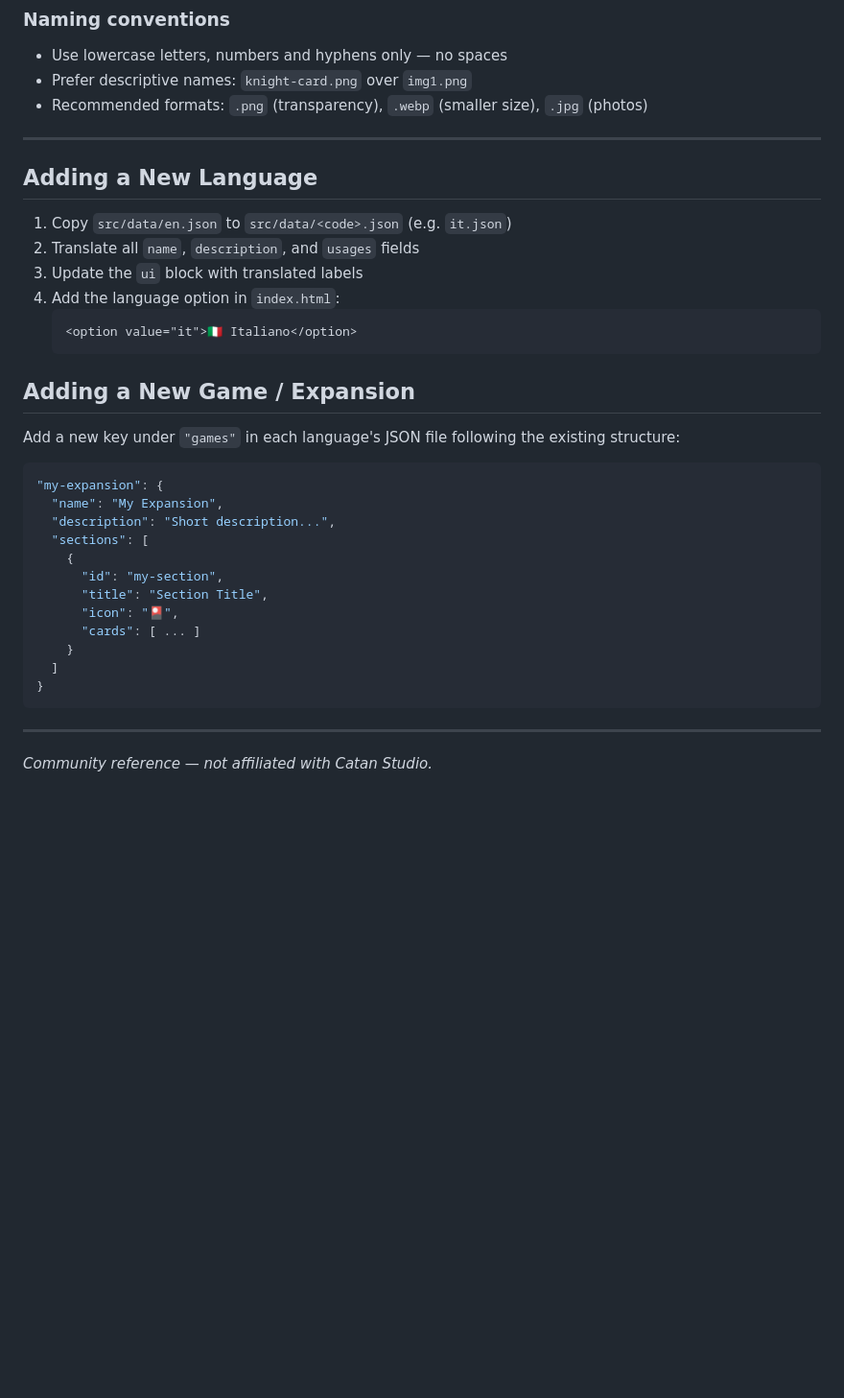
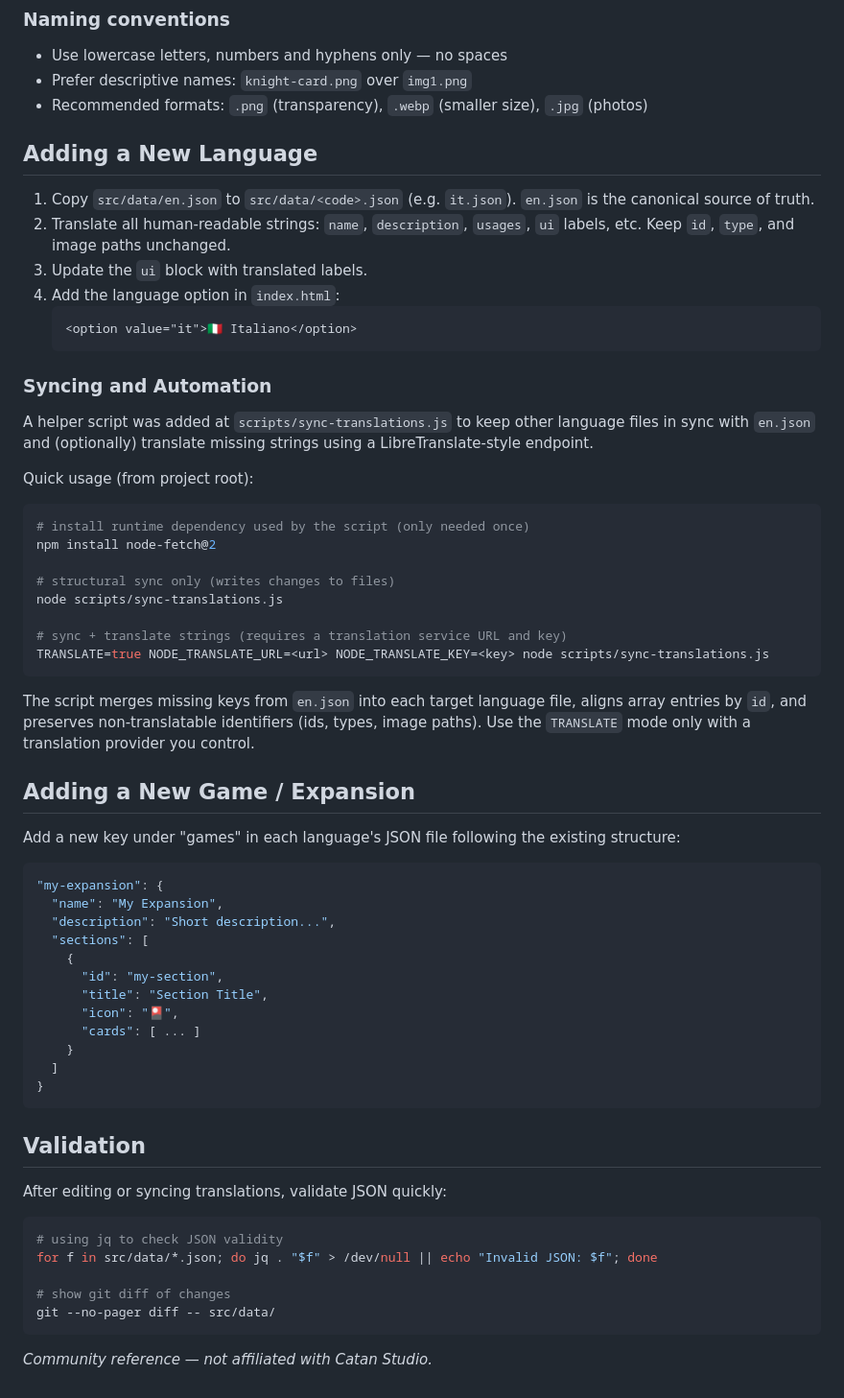
Before and after one commit to Nikos-kts/catan-cheatsheet, a Markdown page: README.md, the part around one of its changes. Shown at 96% size. Drawn GitHub-style; blank space fills up the shorter version.

````diff
--- a/README.md
+++ b/README.md
@@ -83,21 +85,38 @@ Each expansion has a dedicated folder under `src/assets/images/`. Follow this wo
 - Prefer descriptive names: `knight-card.png` over `img1.png`
 - Recommended formats: `.png` (transparency), `.webp` (smaller size), `.jpg` (photos)
 
----
-
 ## Adding a New Language
 
-1. Copy `src/data/en.json` to `src/data/<code>.json` (e.g. `it.json`)
-2. Translate all `name`, `description`, and `usages` fields
-3. Update the `ui` block with translated labels
+1. Copy `src/data/en.json` to `src/data/<code>.json` (e.g. `it.json`). `en.json` is the canonical source of truth.
+2. Translate all human-readable strings: `name`, `description`, `usages`, `ui` labels, etc. Keep `id`, `type`, and image paths unchanged.
+3. Update the `ui` block with translated labels.
 4. Add the language option in `index.html`:
    ```html
    <option value="it">🇮🇹 Italiano</option>
    ```
 
+### Syncing and Automation
+
+A helper script was added at `scripts/sync-translations.js` to keep other language files in sync with `en.json` and (optionally) translate missing strings using a LibreTranslate-style endpoint.
+
+Quick usage (from project root):
+
+```bash
+# install runtime dependency used by the script (only needed once)
+npm install node-fetch@2
+
+# structural sync only (writes changes to files)
+node scripts/sync-translations.js
+
+# sync + translate strings (requires a translation service URL and key)
+TRANSLATE=true NODE_TRANSLATE_URL=<url> NODE_TRANSLATE_KEY=<key> node scripts/sync-translations.js
+```
+
+The script merges missing keys from `en.json` into each target language file, aligns array entries by `id`, and preserves non-translatable identifiers (ids, types, image paths). Use the `TRANSLATE` mode only with a translation provider you control.
+
 ## Adding a New Game / Expansion
 
-Add a new key under `"games"` in each language's JSON file following the existing structure:
+Add a new key under "games" in each language's JSON file following the existing structure:
 
 ```json
 "my-expansion": {
@@ -114,6 +133,16 @@ Add a new key under `"games"` in each language's JSON file following the existin
 }
 ```
 
----
+## Validation
+
+After editing or syncing translations, validate JSON quickly:
+
+```bash
+# using jq to check JSON validity
+for f in src/data/*.json; do jq . "$f" > /dev/null || echo "Invalid JSON: $f"; done
+
+# show git diff of changes
+git --no-pager diff -- src/data/
+```
 
 _Community reference — not affiliated with Catan Studio._
````
Also changed, not shown: other parts of README.md (+7 -5 lines).
